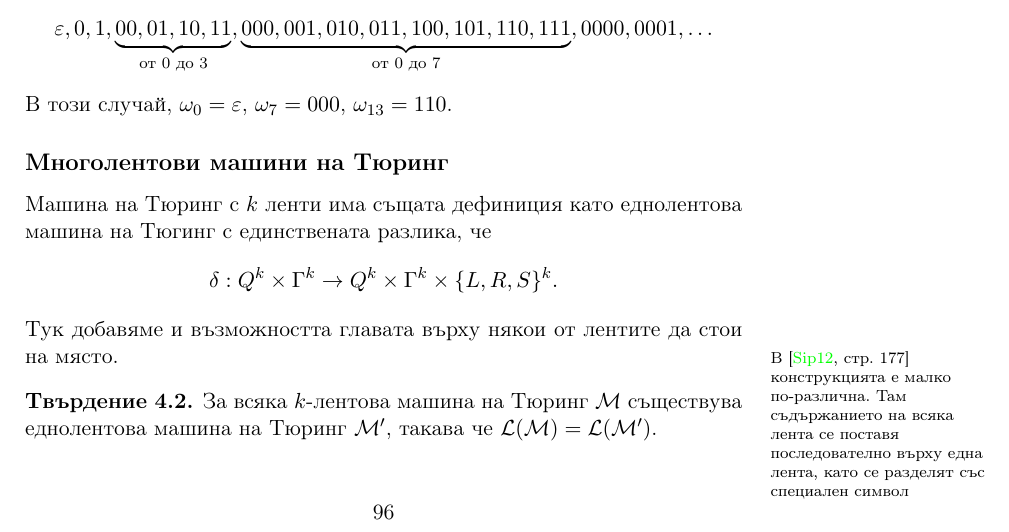
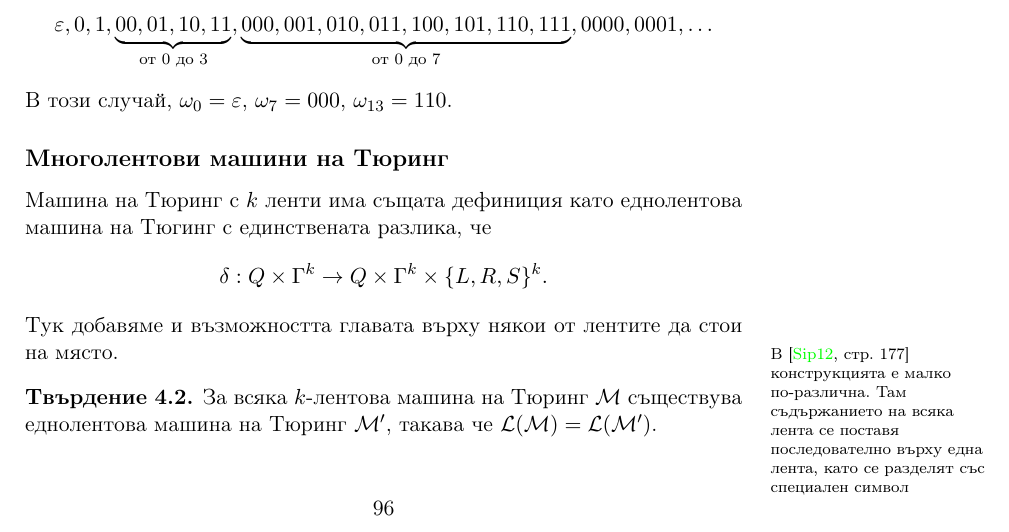
Before and after one commit to stefk0/eai, a LaTeX document (EAI.tex, which reads turing.tex): part of page 97 of 114, cut so that both start at the same text. Compiled offline with pdfLaTeX.

Commit message:
Оправена една грешка

```diff
--- a/turing.tex
+++ b/turing.tex
@@ -298,7 +298,7 @@
 
 Машина на Тюринг с $k$ ленти има същата дефиниция като еднолентова машина на Тюгинг
 с единствената разлика, че
-\[\delta: Q^k \times \Gamma^k\to Q^k \times \Gamma^k \times \{L,R,S\}^k.\]
+\[\delta: Q \times \Gamma^k\to Q \times \Gamma^k \times \{L,R,S\}^k.\]
 Тук добавяме и възможността главата върху някои от лентите да стои на място.
 \marginpar{В \cite[стр. 177]{sipser3} конструкцията е малко по-различна. Там съдържанието на всяка лента се поставя последователно върху една лента, като се разделят със специален символ}
 \begin{prop}
```
